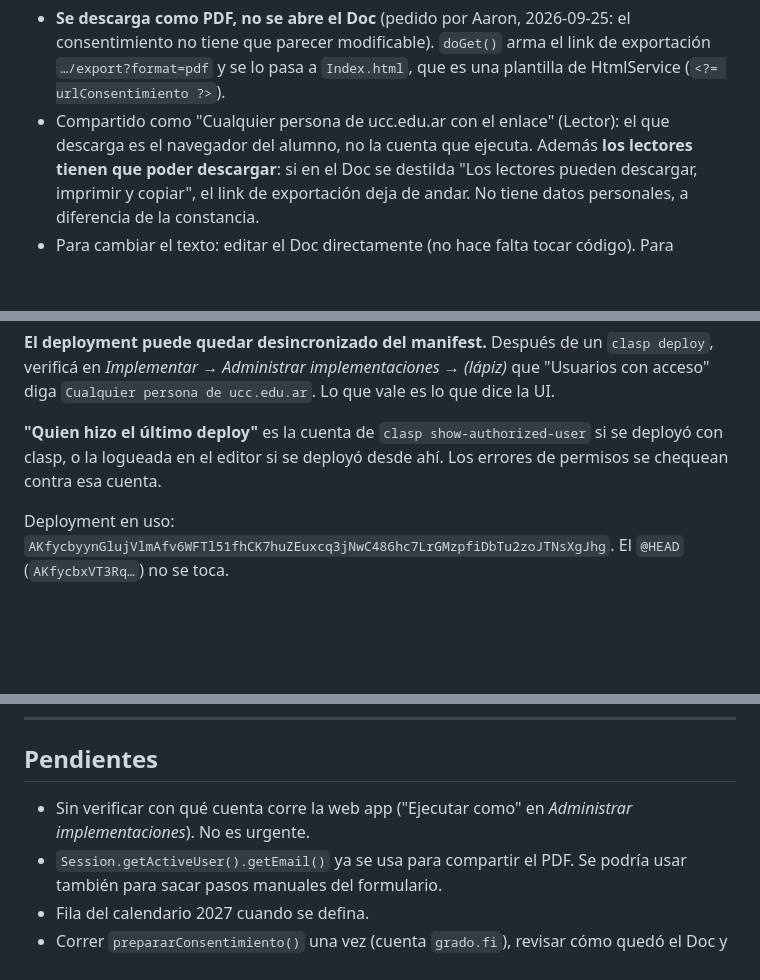
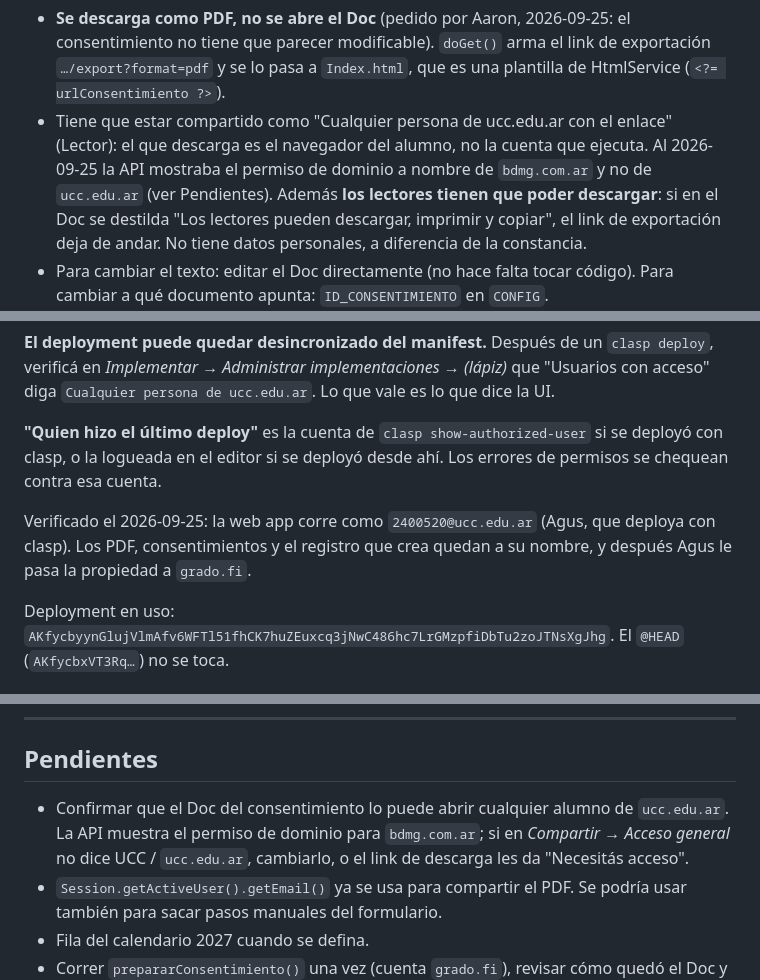
Before and after one commit to agusdimarioUCC/work-and-travel, a Markdown page: CLAUDE.md, 3 parts joined by grey strips. Rendered like a GitHub page; blank space fills up the shorter version.

Commit message:
Documenta la cuenta que ejecuta la web app y el permiso del consentimiento
Verificado al deployar la versión 20: la web app corre como la cuenta de
Agus (2400520), y el Doc del consentimiento tiene el permiso de dominio a
nombre de bdmg.com.ar en vez de ucc.edu.ar. Queda en Pendientes confirmar
que los alumnos lo pueden abrir.

Co-Authored-By: Claude Opus 5.5 <noreply@anthropic.com>
Claude-Session: https://claude.ai/code/session_01PE14HjHC9xRXMrN8i9b5r3

```diff
--- a/CLAUDE.md
+++ b/CLAUDE.md
@@ -120,8 +120,10 @@ firma (insertando la firma en el PDF o imprimiéndolo) y vuelve a subir.
   el consentimiento no tiene que parecer modificable). `doGet()` arma el link
   de exportación `…/export?format=pdf` y se lo pasa a `Index.html`, que es una
   plantilla de HtmlService (`<?= urlConsentimiento ?>`).
-- Compartido como "Cualquier persona de ucc.edu.ar con el enlace" (Lector):
-  el que descarga es el navegador del alumno, no la cuenta que ejecuta. Además
+- Tiene que estar compartido como "Cualquier persona de ucc.edu.ar con el
+  enlace" (Lector): el que descarga es el navegador del alumno, no la cuenta
+  que ejecuta. Al 2026-09-25 la API mostraba el permiso de dominio a nombre de
+  `bdmg.com.ar` y no de `ucc.edu.ar` (ver Pendientes). Además
   **los lectores tienen que poder descargar**: si en el Doc se destilda
   "Los lectores pueden descargar, imprimir y copiar", el link de exportación
   deja de andar. No tiene datos personales, a diferencia de la constancia.
@@ -289,6 +291,10 @@ Lo que vale es lo que dice la UI.
 si se deployó con clasp, o la logueada en el editor si se deployó desde ahí.
 Los errores de permisos se chequean contra esa cuenta.
 
+Verificado el 2026-09-25: la web app corre como `2400520@ucc.edu.ar` (Agus,
+que deploya con clasp). Los PDF, consentimientos y el registro que crea quedan
+a su nombre, y después Agus le pasa la propiedad a `grado.fi`.
+
 Deployment en uso: `AKfycbyynGlujVlmAfv6WFTl51fhCK7huZEuxcq3jNwC486hc7LrGMzpfiDbTu2zoJTNsXgJhg`.
 El `@HEAD` (`AKfycbxVT3Rq…`) no se toca.
 
@@ -403,8 +409,10 @@ Las fichas tienen DNI, domicilio y el historial académico completo del alumno.
 
 ## Pendientes
 
-- Sin verificar con qué cuenta corre la web app ("Ejecutar como" en
-  *Administrar implementaciones*). No es urgente.
+- Confirmar que el Doc del consentimiento lo puede abrir cualquier alumno de
+  `ucc.edu.ar`. La API muestra el permiso de dominio para `bdmg.com.ar`; si en
+  *Compartir → Acceso general* no dice UCC / `ucc.edu.ar`, cambiarlo, o el link
+  de descarga les da "Necesitás acceso".
 - `Session.getActiveUser().getEmail()` ya se usa para compartir el PDF. Se
   podría usar también para sacar pasos manuales del formulario.
 - Fila del calendario 2027 cuando se defina.
```
